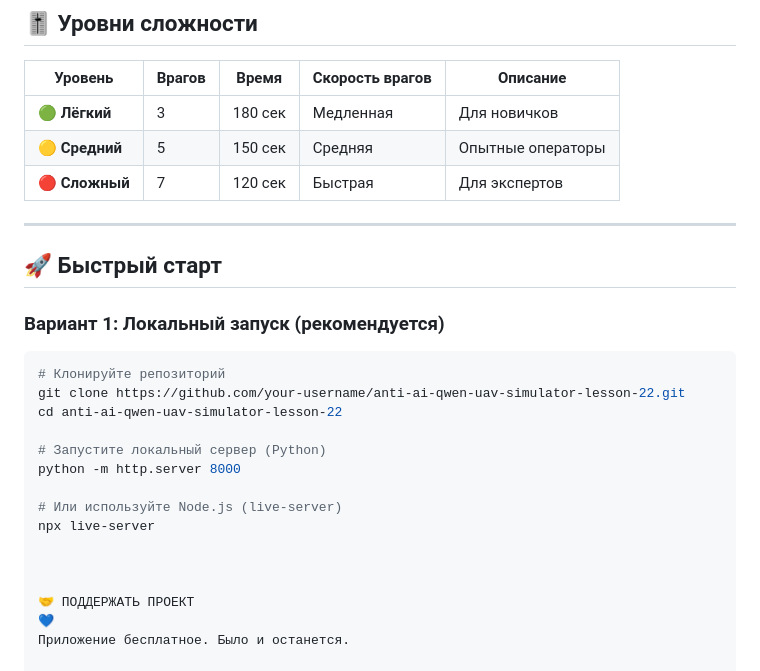
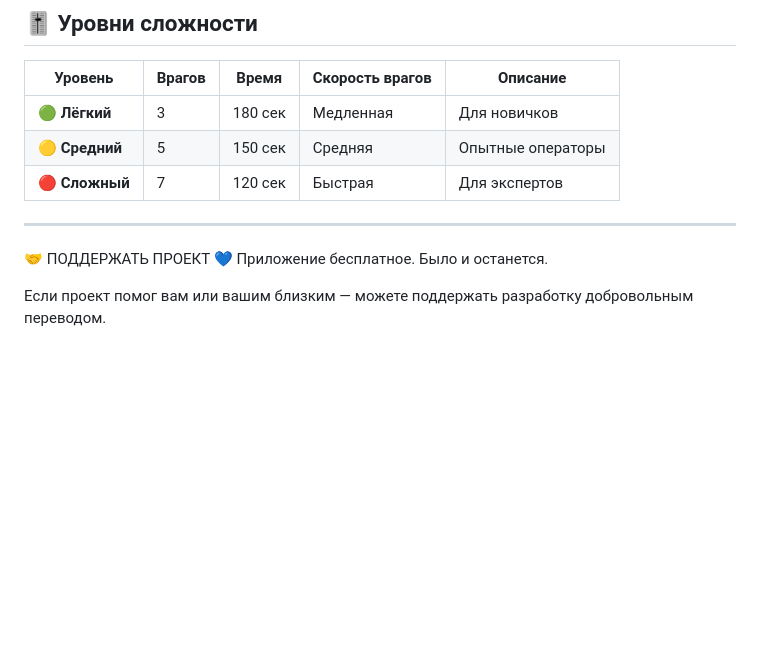
Before and after one commit to ancf-hue/anti-ai-qwen-uav-simulator-lesson-22, a Markdown page: README.md, the part around the change. GitHub-like rendering; blank space fills up the shorter version.

````diff
--- a/README.md
+++ b/README.md
@@ -93,21 +93,6 @@
 
 ---
 
-## 🚀 Быстрый старт
-
-### Вариант 1: Локальный запуск (рекомендуется)
-
-```bash
-# Клонируйте репозиторий
-git clone https://github.com/your-username/anti-ai-qwen-uav-simulator-lesson-22.git
-cd anti-ai-qwen-uav-simulator-lesson-22
-
-# Запустите локальный сервер (Python)
-python -m http.server 8000
-
-# Или используйте Node.js (live-server)
-npx live-server
-
 
 
 🤝 ПОДДЕРЖАТЬ ПРОЕКТ
````
